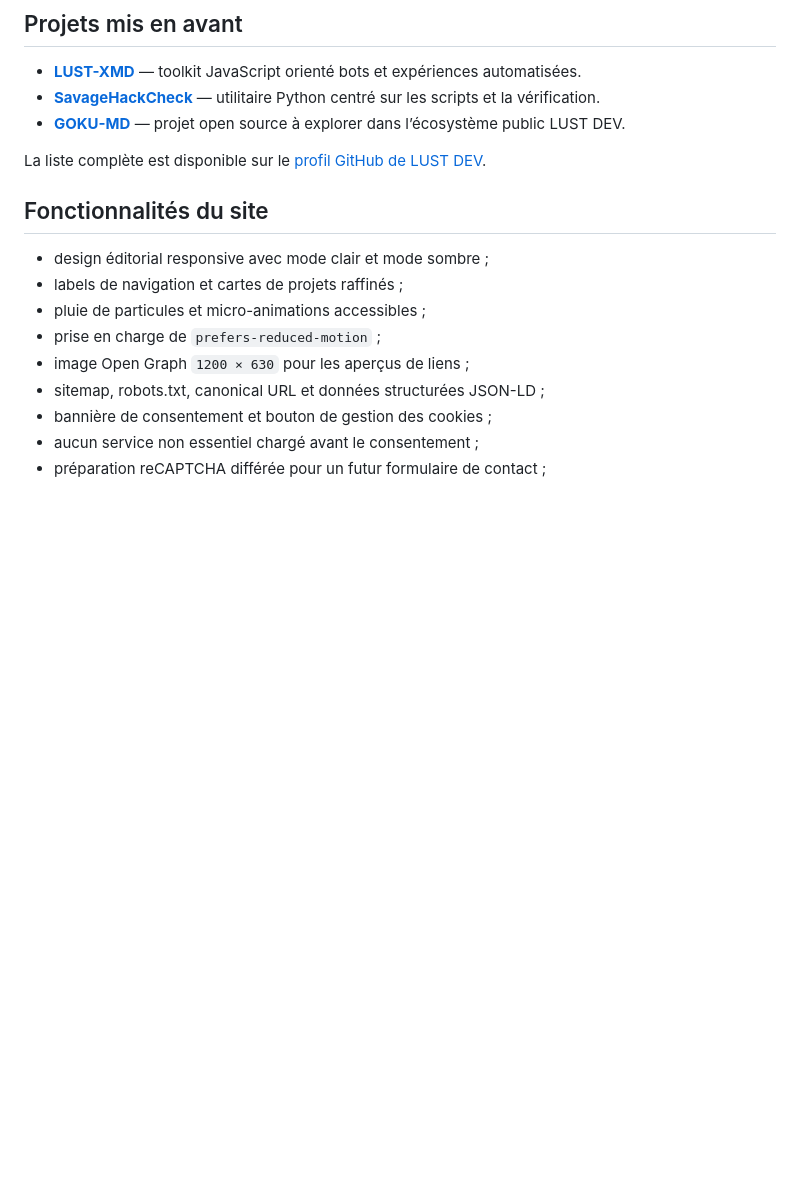
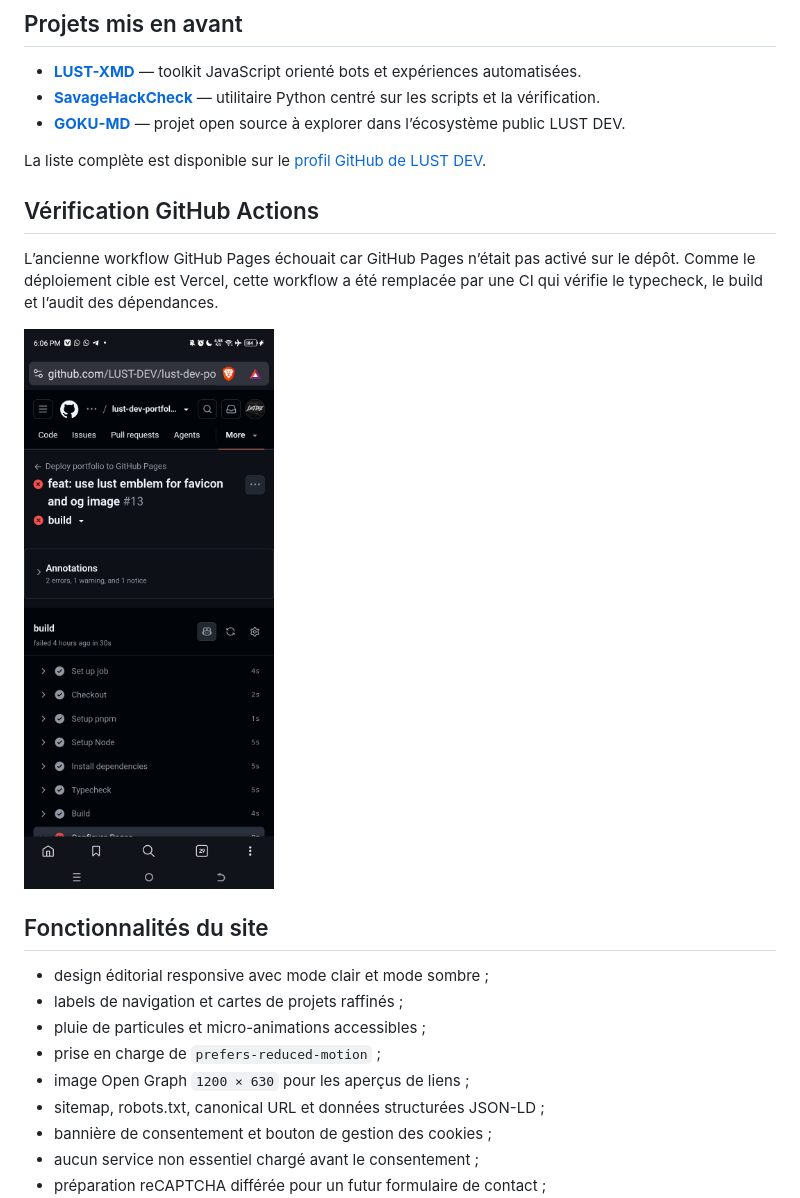
Before and after one commit to LUST-DEV/lust-dev-portfolio, a Markdown page: README.md, the part around one of its changes. Drawn GitHub-style; pictures changed too: docs/github-actions-error.jpg (added); blank space fills up the shorter version.

Commit message:
ci: replace disabled pages deployment with validation workflow

```diff
--- a/README.md
+++ b/README.md
@@ -43,6 +45,12 @@ Le site est un espace public pour explorer ses projets open source, ses outils d
 - **[GOKU-MD](https://github.com/LUST-DEV/GOKU-MD)** — projet open source à explorer dans l’écosystème public LUST DEV.
 
 La liste complète est disponible sur le [profil GitHub de LUST DEV](https://github.com/LUST-DEV).
+
+## Vérification GitHub Actions
+
+L’ancienne workflow GitHub Pages échouait car GitHub Pages n’était pas activé sur le dépôt. Comme le déploiement cible est Vercel, cette workflow a été remplacée par une CI qui vérifie le typecheck, le build et l’audit des dépendances.
+
+![Capture du workflow GitHub Actions avant correction](docs/github-actions-error.jpg)
 
 ## Fonctionnalités du site
 
```
Also changed, not shown: other parts of README.md (+15 -0 lines), 3 other files.
